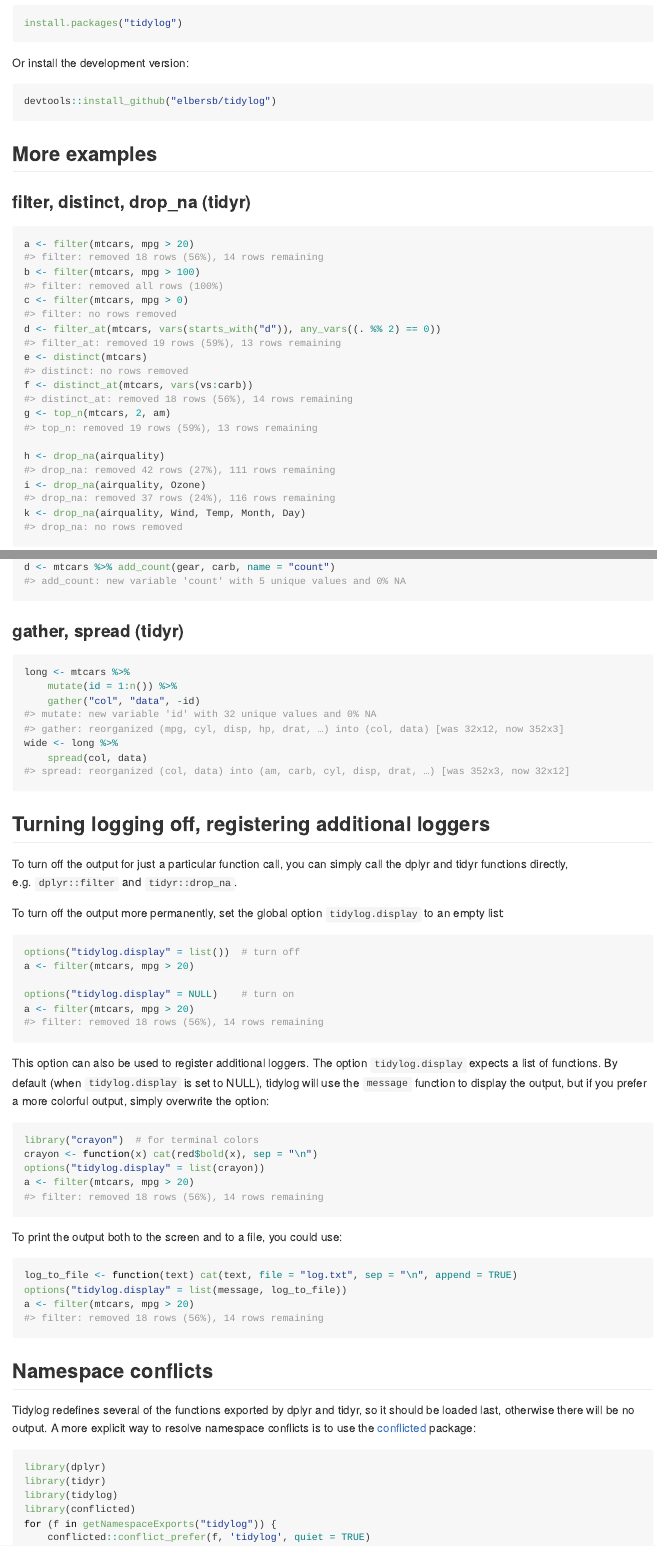
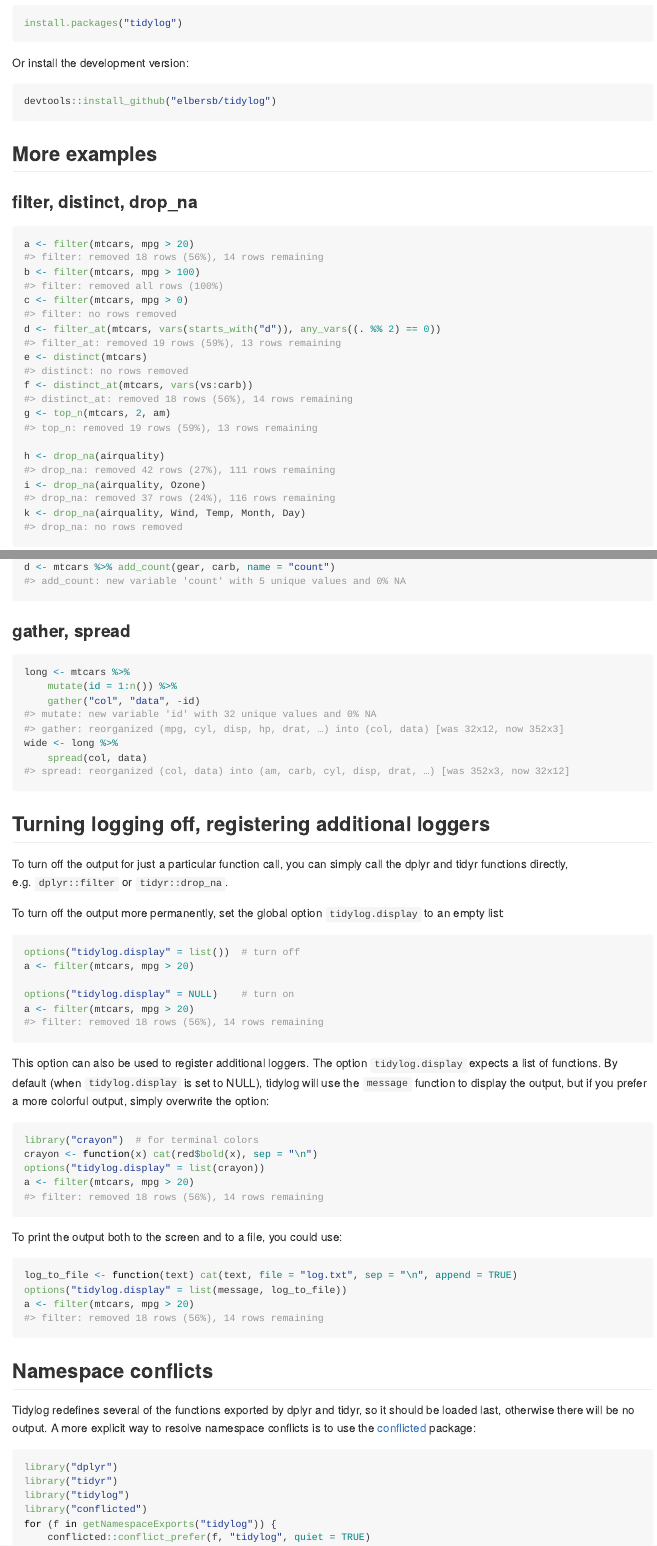
Before and after one commit to elbersb/tidylog, an R Markdown document (README.Rmd): the page in a window 1100 px wide, from 1020 px down, and a second part further down, joined at a grey line. The pictures show the output file README.md that the author committed with the source, drawn offline in the style of GitHub; badge pictures from the web are left out.

Commit message:
cosmetics

````diff
--- a/README.Rmd
+++ b/README.Rmd
@@ -65,7 +65,7 @@ devtools::install_github("elbersb/tidylog")
 
 ## More examples
 
-### filter, distinct, drop_na (tidyr)
+### filter, distinct, drop_na
 
 ```{r}
 a <- filter(mtcars, mpg > 20)
@@ -134,7 +134,7 @@ c <- mtcars %>% count(gear, carb)
 d <- mtcars %>% add_count(gear, carb, name = "count")
 ```
 
-### gather, spread (tidyr)
+### gather, spread
 
 ```{r}
 long <- mtcars %>%
@@ -147,7 +147,7 @@ wide <- long %>%
 ## Turning logging off, registering additional loggers
 
 To turn off the output for just a particular function call, you can simply call the dplyr and tidyr functions
-directly, e.g. `dplyr::filter` and `tidyr::drop_na`.
+directly, e.g. `dplyr::filter` or `tidyr::drop_na`.
 
 To turn off the output more permanently, set the global option `tidylog.display` to an empty list:
 
@@ -184,11 +184,11 @@ a <- filter(mtcars, mpg > 20)
 Tidylog redefines several of the functions exported by dplyr and tidyr, so it should be loaded last, otherwise there will be no output. A more explicit way to resolve namespace conflicts is to use the [conflicted](https://CRAN.R-project.org/package=conflicted) package:
 
 ``` r
-library(dplyr)
-library(tidyr)
-library(tidylog)
-library(conflicted)
+library("dplyr")
+library("tidyr")
+library("tidylog")
+library("conflicted")
 for (f in getNamespaceExports("tidylog")) {
-    conflicted::conflict_prefer(f, 'tidylog', quiet = TRUE)
+    conflicted::conflict_prefer(f, "tidylog", quiet = TRUE)
 }
 ```
````
Also changed, not shown: NEWS.md (+1 -1 lines), README.md, README.Rmd (2 more changed lines), 3 other files.
